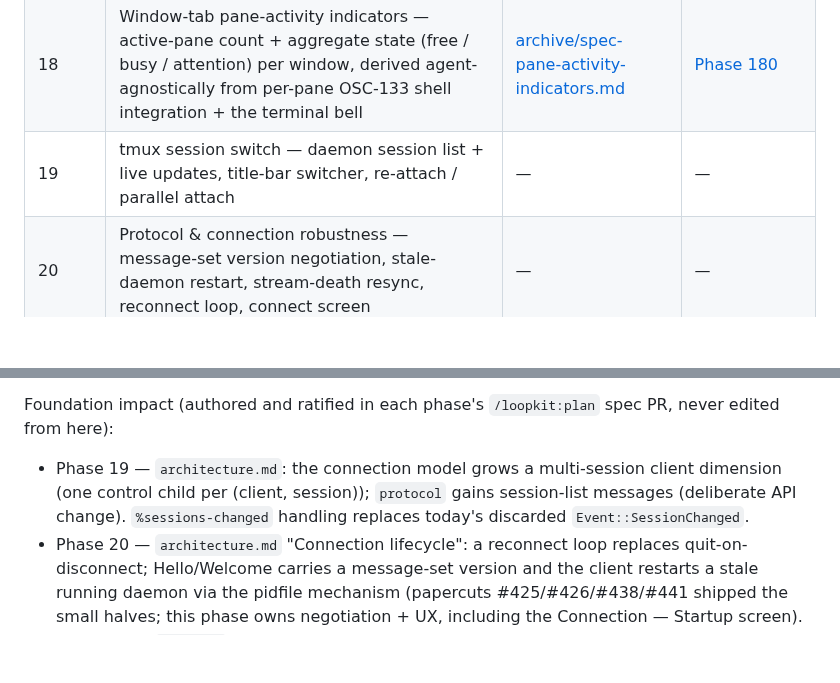
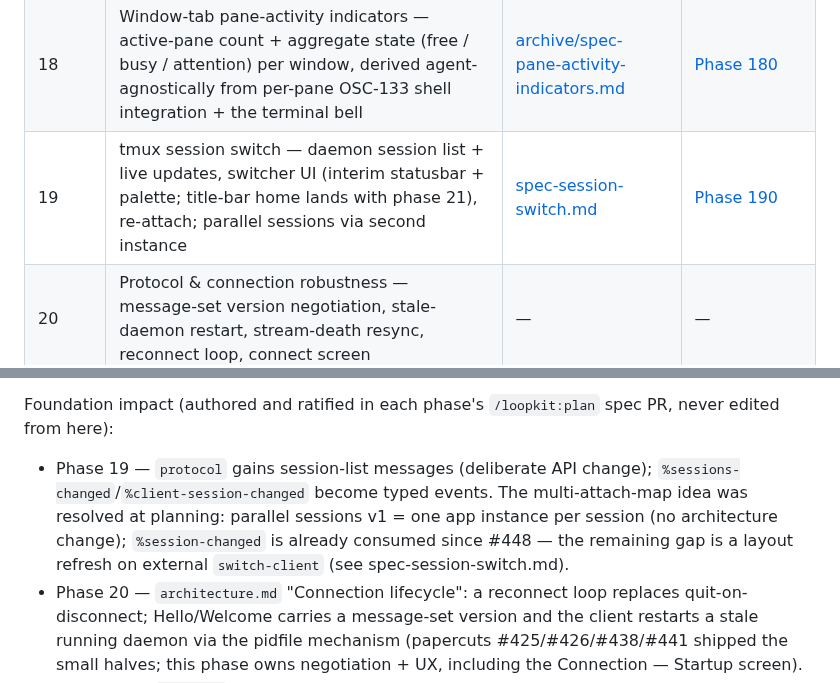
Before and after one commit to skrischer/rift, a Markdown page: docs/roadmap.md, 2 parts joined by grey strips. GitHub-like rendering; blank space fills up the shorter version.

Commit message:
docs(roadmap): link phase 19 spec + milestone, correct seeded notes (#468)

```diff
--- a/docs/roadmap.md
+++ b/docs/roadmap.md
@@ -35,7 +35,7 @@
 | 16 | Command palette | [spec-command-palette.md](spec-command-palette.md) | [Phase 160](https://github.com/skrischer/rift/milestone/30) |
 | 17 | Theme & settings | [spec-theme-settings.md](spec-theme-settings.md) | [Phase 170](https://github.com/skrischer/rift/milestone/31) |
 | 18 | Window-tab pane-activity indicators — active-pane count + aggregate state (free / busy / attention) per window, derived agent-agnostically from per-pane OSC-133 shell integration + the terminal bell | [archive/spec-pane-activity-indicators.md](archive/spec-pane-activity-indicators.md) | [Phase 180](https://github.com/skrischer/rift/milestone/32) |
-| 19 | tmux session switch — daemon session list + live updates, title-bar switcher, re-attach / parallel attach | — | — |
+| 19 | tmux session switch — daemon session list + live updates, switcher UI (interim statusbar + palette; title-bar home lands with phase 21), re-attach; parallel sessions via second instance | [spec-session-switch.md](spec-session-switch.md) | [Phase 190](https://github.com/skrischer/rift/milestone/33) |
 | 20 | Protocol & connection robustness — message-set version negotiation, stale-daemon restart, stream-death resync, reconnect loop, connect screen | — | — |
 | 21 | Cockpit chrome — custom title bar (connection/session group), activity rail, window-tab redesign, pane headers | — | — |
 | 22 | Composite status line — window list + activity, branch ± counts, diagnostic counts, LSP health, Ln/Col, clock | — | — |
@@ -89,10 +89,12 @@ signals dead" reports — and 21–26 are per-surface design parity.
 Foundation impact (authored and ratified in each phase's `/loopkit:plan` spec
 PR, never edited from here):
 
-- Phase 19 — `architecture.md`: the connection model grows a multi-session
-  client dimension (one control child per (client, session)); `protocol` gains
-  session-list messages (deliberate API change). `%sessions-changed` handling
-  replaces today's discarded `Event::SessionChanged`.
+- Phase 19 — `protocol` gains session-list messages (deliberate API change);
+  `%sessions-changed`/`%client-session-changed` become typed events. The
+  multi-attach-map idea was resolved at planning: parallel sessions v1 = one
+  app instance per session (no architecture change); `%session-changed` is
+  already consumed since #448 — the remaining gap is a layout refresh on
+  external `switch-client` (see spec-session-switch.md).
 - Phase 20 — `architecture.md` "Connection lifecycle": a reconnect loop
   replaces quit-on-disconnect; Hello/Welcome carries a message-set version and
   the client restarts a stale running daemon via the pidfile mechanism
```
